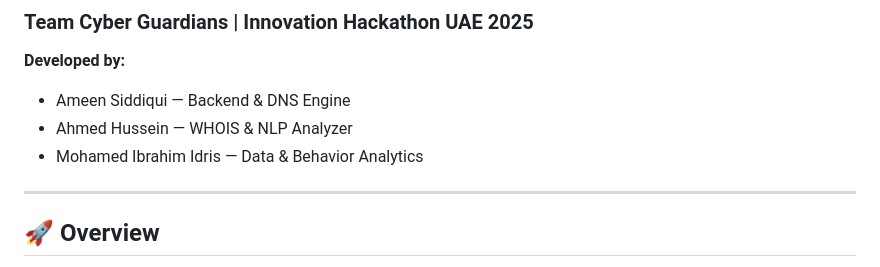
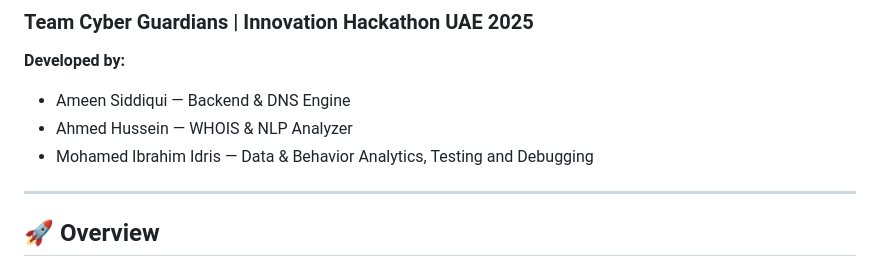
Before and after one commit to amssidds/NetSentinel-CyberGuardians, a Markdown page: README.md, the part around the change. Drawn GitHub-style.

```diff
--- a/README.md
+++ b/README.md
@@ -4,7 +4,7 @@
 **Developed by:**
 - Ameen Siddiqui — Backend & DNS Engine
 - Ahmed Hussein — WHOIS & NLP Analyzer
-- Mohamed Ibrahim Idris — Data & Behavior Analytics
+- Mohamed Ibrahim Idris — Data & Behavior Analytics, Testing and Debugging
 
 ---
 
```
